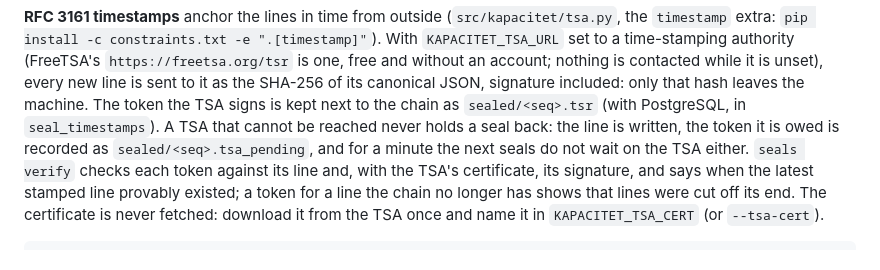
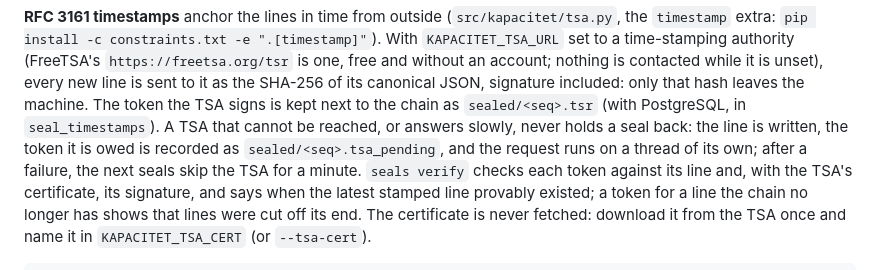
Before and after one commit to akamaxe/kapacitet-plus, a Markdown page: README.md, the part around the change. Drawn GitHub-style.

Commit message:
Say in the README that the TSA request runs on its own thread

```diff
--- a/README.md
+++ b/README.md
@@ -799,8 +799,9 @@ to a time-stamping authority (FreeTSA's `https://freetsa.org/tsr` is one, free a
 account; nothing is contacted while it is unset), every new line is sent to it as the SHA-256 of
 its canonical JSON, signature included: only that hash leaves the machine. The token the TSA signs
 is kept next to the chain as `sealed/<seq>.tsr` (with PostgreSQL, in `seal_timestamps`). A TSA that
-cannot be reached never holds a seal back: the line is written, the token it is owed is recorded
-as `sealed/<seq>.tsa_pending`, and for a minute the next seals do not wait on the TSA either.
+cannot be reached, or answers slowly, never holds a seal back: the line is written, the token it is
+owed is recorded as `sealed/<seq>.tsa_pending`, and the request runs on a thread of its own; after a
+failure, the next seals skip the TSA for a minute.
 `seals verify` checks each token against its line and, with the TSA's certificate, its signature,
 and says when the latest stamped line provably existed; a token for a line the chain no longer has
 shows that lines were cut off its end. The certificate is never fetched: download it from the TSA
```
